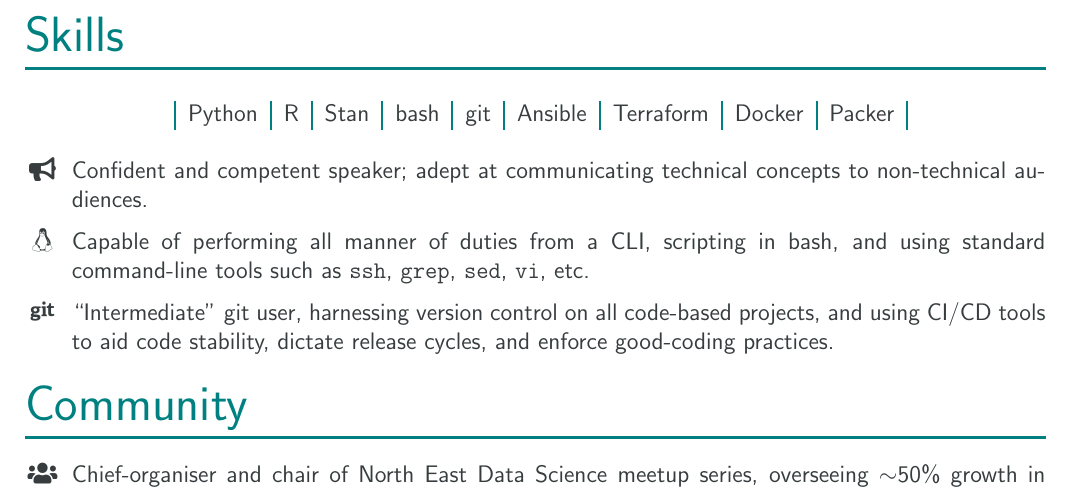
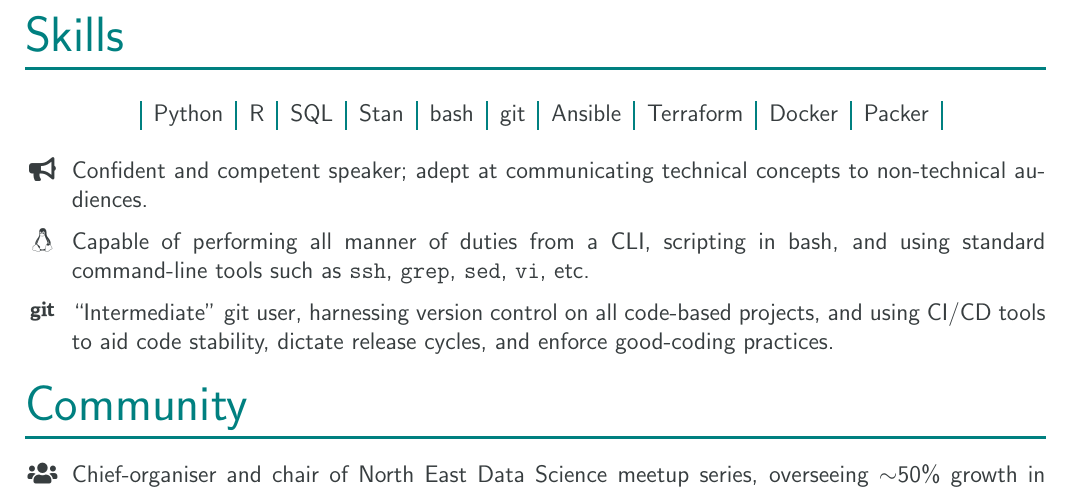
Before and after one commit to jwalton3141/CV, a LaTeX CV (cv.tex): part of page 2 of 2, cut so that both start at the same text. Compiled offline with pdfLaTeX.

Commit message:
feat: Learnt SQL

```diff
--- a/cv.tex
+++ b/cv.tex
@@ -129,8 +129,8 @@
 
 \vspace{-.5em}
 \begin{center}
-    \begin{tabular}{@{}*{10}{c?}@{}}
-        & Python & R &  Stan & bash & git & Ansible & Terraform & Docker & Packer
+    \begin{tabular}{@{}*{11}{c?}@{}}
+        & Python & R & SQL & Stan & bash & git & Ansible & Terraform & Docker & Packer
     \end{tabular}
 \end{center}
 
```
Also changed, not shown: cv.pdf.
